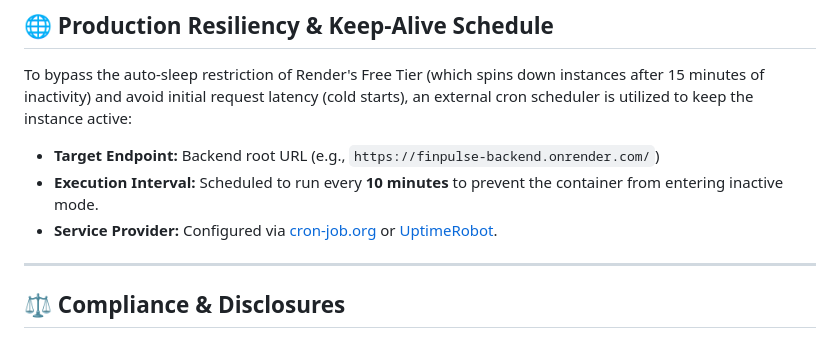
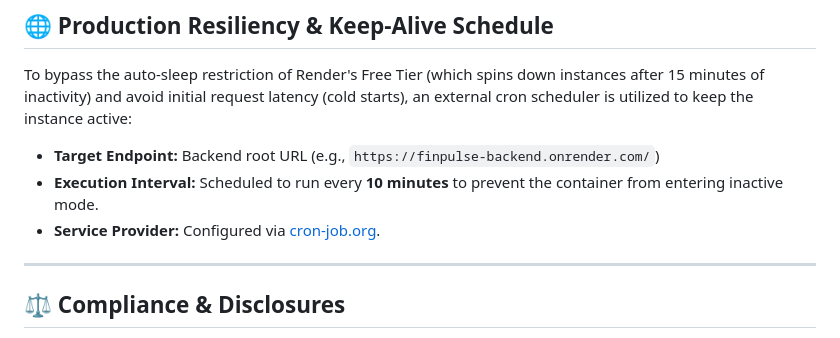
Before and after one commit to Vans30m/FinPulse-AI, a Markdown page: README.md, the part around the change. GitHub-like rendering.

```diff
--- a/README.md
+++ b/README.md
@@ -143,7 +143,7 @@ To bypass the auto-sleep restriction of Render's Free Tier (which spins down ins
 
 * **Target Endpoint:** Backend root URL (e.g., `https://finpulse-backend.onrender.com/`)
 * **Execution Interval:** Scheduled to run every **10 minutes** to prevent the container from entering inactive mode.
-* **Service Provider:** Configured via [cron-job.org](https://cron-job.org/) or [UptimeRobot](https://uptimerobot.com/).
+* **Service Provider:** Configured via [cron-job.org](https://cron-job.org/).
 
 ---
 
```
